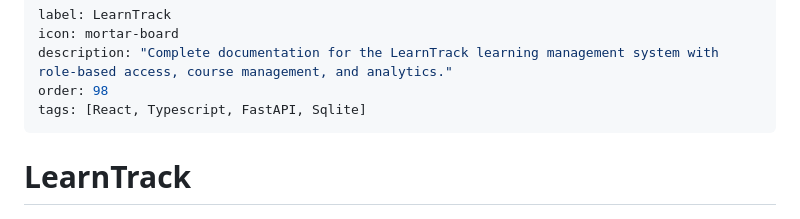
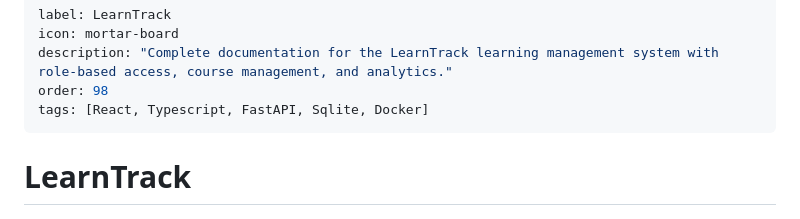
Before and after one commit to 0xarchit/Docs-Hosting, a Markdown page: LearnTrack.md, the part around the change. GitHub-like rendering.

Commit message:
Add Docker to tags in LearnTrack documentation

```diff
--- a/LearnTrack.md
+++ b/LearnTrack.md
@@ -3,7 +3,7 @@ label: LearnTrack
 icon: mortar-board
 description: "Complete documentation for the LearnTrack learning management system with role-based access, course management, and analytics."
 order: 98
-tags: [React, Typescript, FastAPI, Sqlite]
+tags: [React, Typescript, FastAPI, Sqlite, Docker]
 ---
 
 # LearnTrack
```
